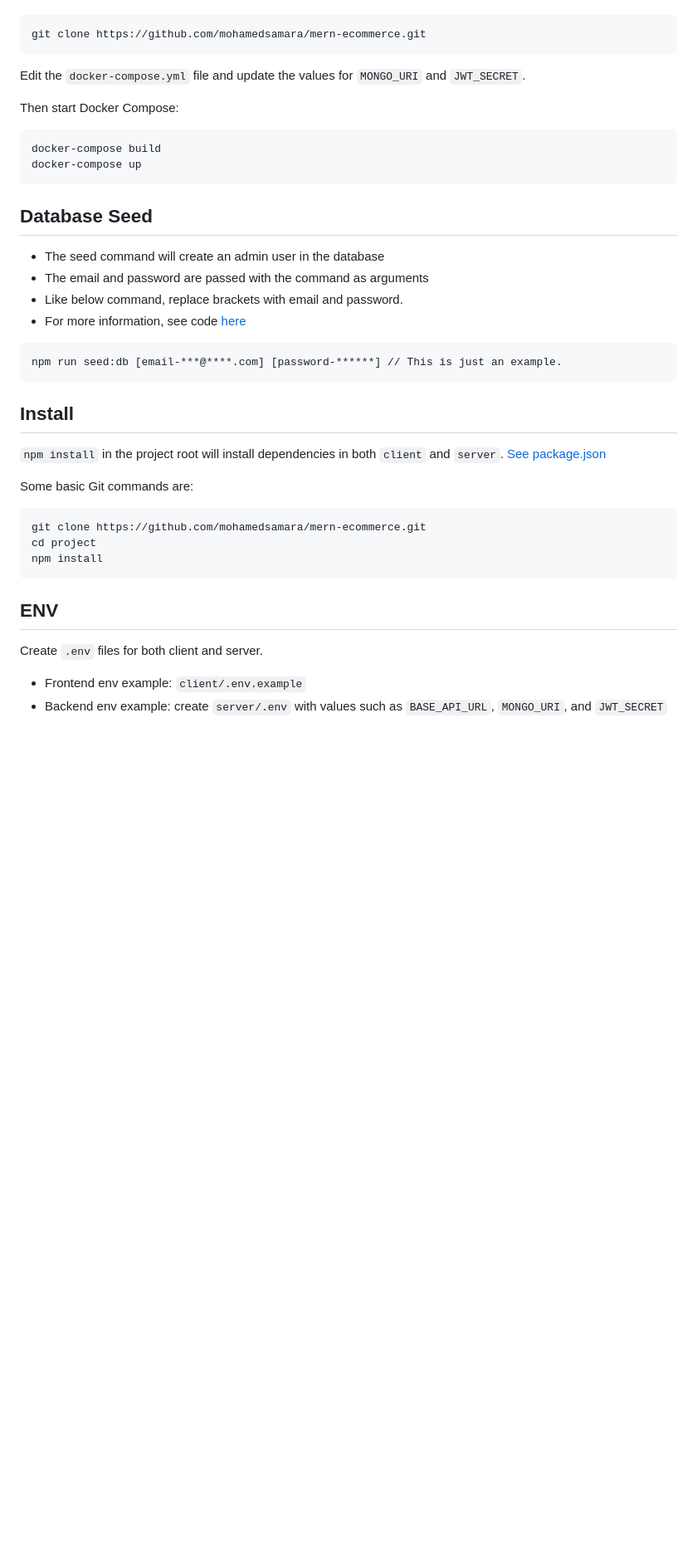
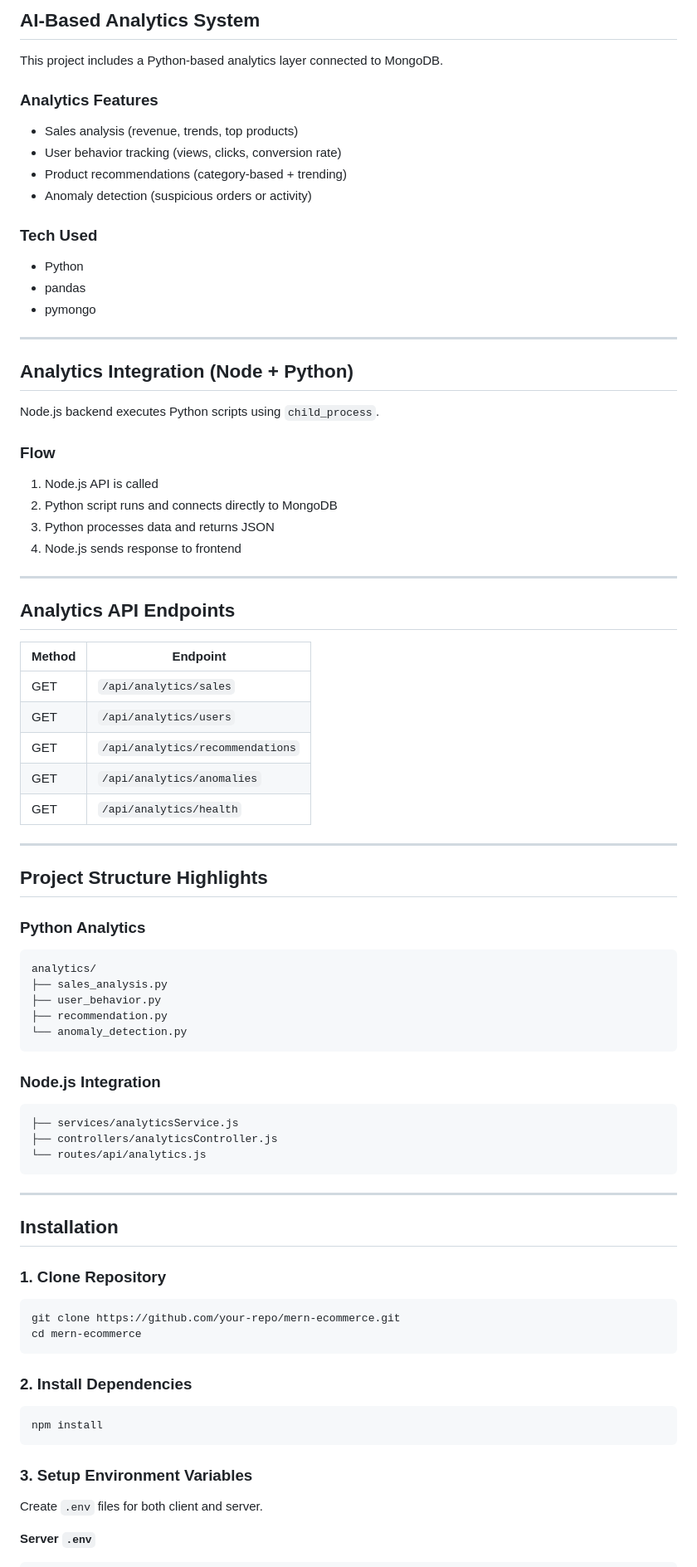
Before and after one commit to Shuja81/AI-Based-MERN-Ecommerce-Full-Stack-Web-App, a Markdown page: README.md, the part around one of its changes. Shown at 83% size. GitHub-like rendering; blank space fills up the shorter version.

Commit message:
Updated project

````diff
--- a/README.md
+++ b/README.md
@@ -31,43 +73,87 @@ Clone the repository
+## AI-Based Analytics System
+
+This project includes a Python-based analytics layer connected to MongoDB.
+
+### Analytics Features
+
+- Sales analysis (revenue, trends, top products)
+- User behavior tracking (views, clicks, conversion rate)
+- Product recommendations (category-based + trending)
+- Anomaly detection (suspicious orders or activity)
+
+### Tech Used
+
+- Python
+- pandas
+- pymongo
+
+---
+
+## Analytics Integration (Node + Python)
+
+Node.js backend executes Python scripts using `child_process`.
+
+### Flow
+
+1. Node.js API is called
+2. Python script runs and connects directly to MongoDB
+3. Python processes data and returns JSON
+4. Node.js sends response to frontend
+
+---
+
+## Analytics API Endpoints
+
+| Method | Endpoint |
+|--------|----------|
+| GET | `/api/analytics/sales` |
+| GET | `/api/analytics/users` |
+| GET | `/api/analytics/recommendations` |
+| GET | `/api/analytics/anomalies` |
+| GET | `/api/analytics/health` |
+
+---
+
+## Project Structure Highlights
+
+### Python Analytics
+
 ```
-git clone https://github.com/mohamedsamara/mern-ecommerce.git
+analytics/
+├── sales_analysis.py
+├── user_behavior.py
+├── recommendation.py
+└── anomaly_detection.py
 ```
 
-Edit the `docker-compose.yml` file and update the values for `MONGO_URI` and `JWT_SECRET`.
-
-Then start Docker Compose:
+### Node.js Integration
 
 ```
-docker-compose build
-docker-compose up
+├── services/analyticsService.js
+├── controllers/analyticsController.js
+└── routes/api/analytics.js
 ```
 
-## Database Seed
+---
 
-* The seed command will create an admin user in the database
-* The email and password are passed with the command as arguments
-* Like below command, replace brackets with email and password.
-* For more information, see code [here](server/utils/seed.js)
+## Installation
 
-```
-npm run seed:db [email-***@****.com] [password-******] // This is just an example.
+### 1. Clone Repository
+
+```bash
+git clone https://github.com/your-repo/mern-ecommerce.git
+cd mern-ecommerce
 ```
 
-## Install
+### 2. Install Dependencies
 
-`npm install` in the project root will install dependencies in both `client` and `server`. [See package.json](package.json)
-
-Some basic Git commands are:
-
-```
-git clone https://github.com/mohamedsamara/mern-ecommerce.git
-cd project
+```bash
 npm install
 ```
 
-## ENV
+### 3. Setup Environment Variables
 
 Create `.env` files for both client and server.
 
-- Frontend env example: `client/.env.example`
-- Backend env example: create `server/.env` with values such as `BASE_API_URL`, `MONGO_URI`, and `JWT_SECRET`
+**Server `.env`**
 
````
Also changed, not shown: other parts of README.md (+99 -89 lines).
